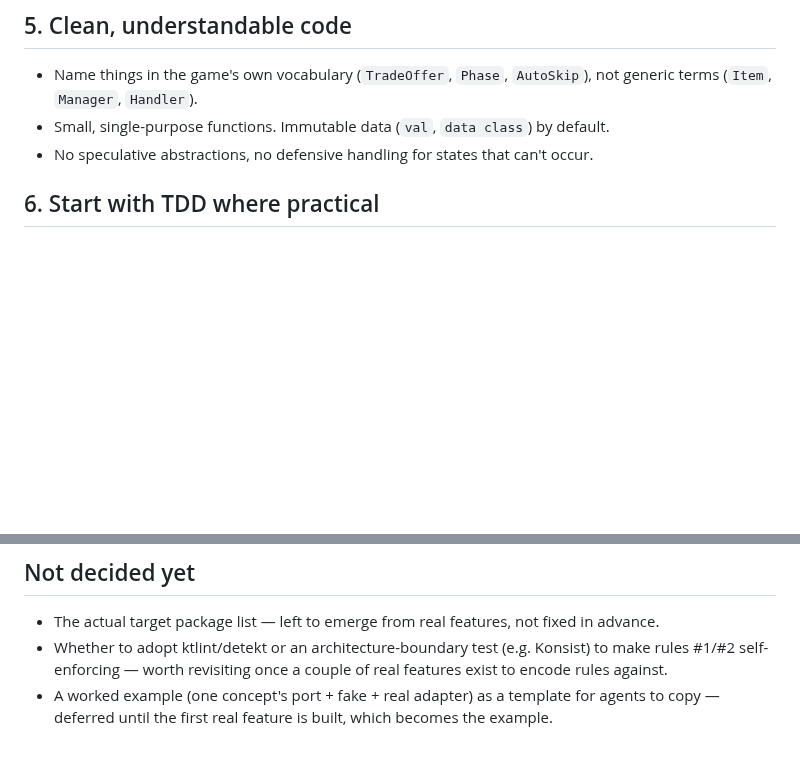
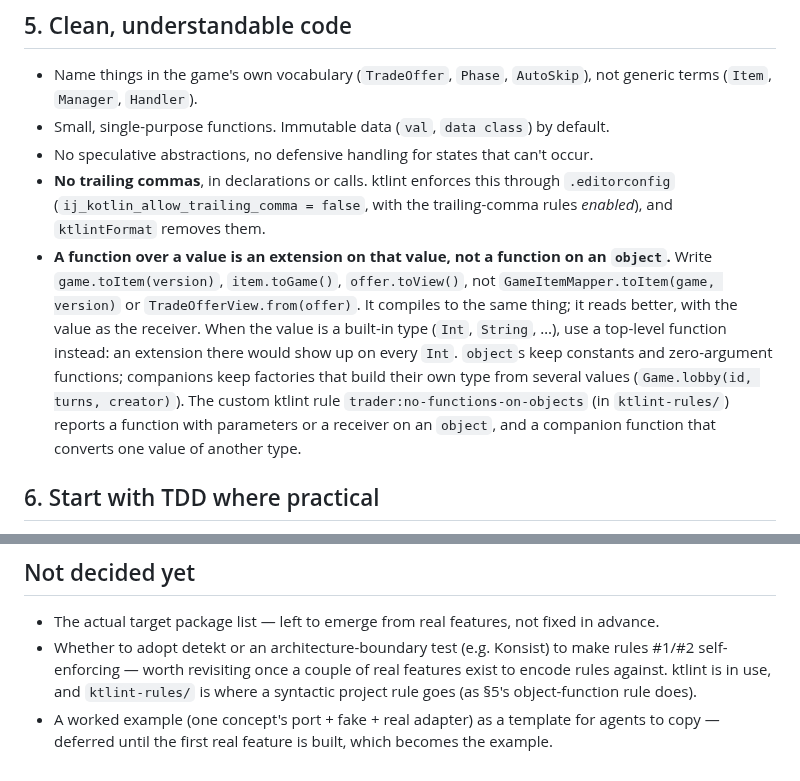
Before and after one commit to quayal/star-trader, a Markdown page: .ai/engineering-standards.md, 2 parts joined by grey strips. GitHub-like rendering; blank space fills up the shorter version.

Commit message:
docs: Kotlin style rules in the standards and AGENTS.md; ktlint lesson
Co-Authored-By: Claude Opus 5.5 <noreply@anthropic.com>

```diff
--- a/.ai/engineering-standards.md
+++ b/.ai/engineering-standards.md
@@ -54,6 +54,16 @@ working solution, say so and ask rather than silently defaulting to "the proper
   (`Item`, `Manager`, `Handler`).
 - Small, single-purpose functions. Immutable data (`val`, `data class`) by default.
 - No speculative abstractions, no defensive handling for states that can't occur.
+- **No trailing commas**, in declarations or calls. ktlint enforces this through `.editorconfig`
+  (`ij_kotlin_allow_trailing_comma = false`, with the trailing-comma rules *enabled*), and `ktlintFormat` removes them.
+- **A function over a value is an extension on that value, not a function on an `object`.** Write
+  `game.toItem(version)`, `item.toGame()`, `offer.toView()`, not `GameItemMapper.toItem(game, version)` or
+  `TradeOfferView.from(offer)`. It compiles to the same thing; it reads better, with the value as the receiver.
+  When the value is a built-in type (`Int`, `String`, …), use a top-level function instead: an extension there
+  would show up on every `Int`. `object`s keep constants and zero-argument functions; companions keep factories
+  that build their own type from several values (`Game.lobby(id, turns, creator)`). The custom ktlint rule
+  `trader:no-functions-on-objects` (in `ktlint-rules/`) reports a function with parameters or a receiver on an
+  `object`, and a companion function that converts one value of another type.
 
 ## 6. Start with TDD where practical
 
@@ -95,7 +105,8 @@ working solution, say so and ask rather than silently defaulting to "the proper
 ## Not decided yet
 
 - The actual target package list — left to emerge from real features, not fixed in advance.
-- Whether to adopt ktlint/detekt or an architecture-boundary test (e.g. Konsist) to make rules #1/#2
-  self-enforcing — worth revisiting once a couple of real features exist to encode rules against.
+- Whether to adopt detekt or an architecture-boundary test (e.g. Konsist) to make rules #1/#2
+  self-enforcing — worth revisiting once a couple of real features exist to encode rules against. ktlint is
+  in use, and `ktlint-rules/` is where a syntactic project rule goes (as §5's object-function rule does).
 - A worked example (one concept's port + fake + real adapter) as a template for agents to copy — deferred
   until the first real feature is built, which becomes the example.
```
Also changed, not shown: .ai/lessons.md (+1 -0 lines), AGENTS.md (+1 -1 lines).
